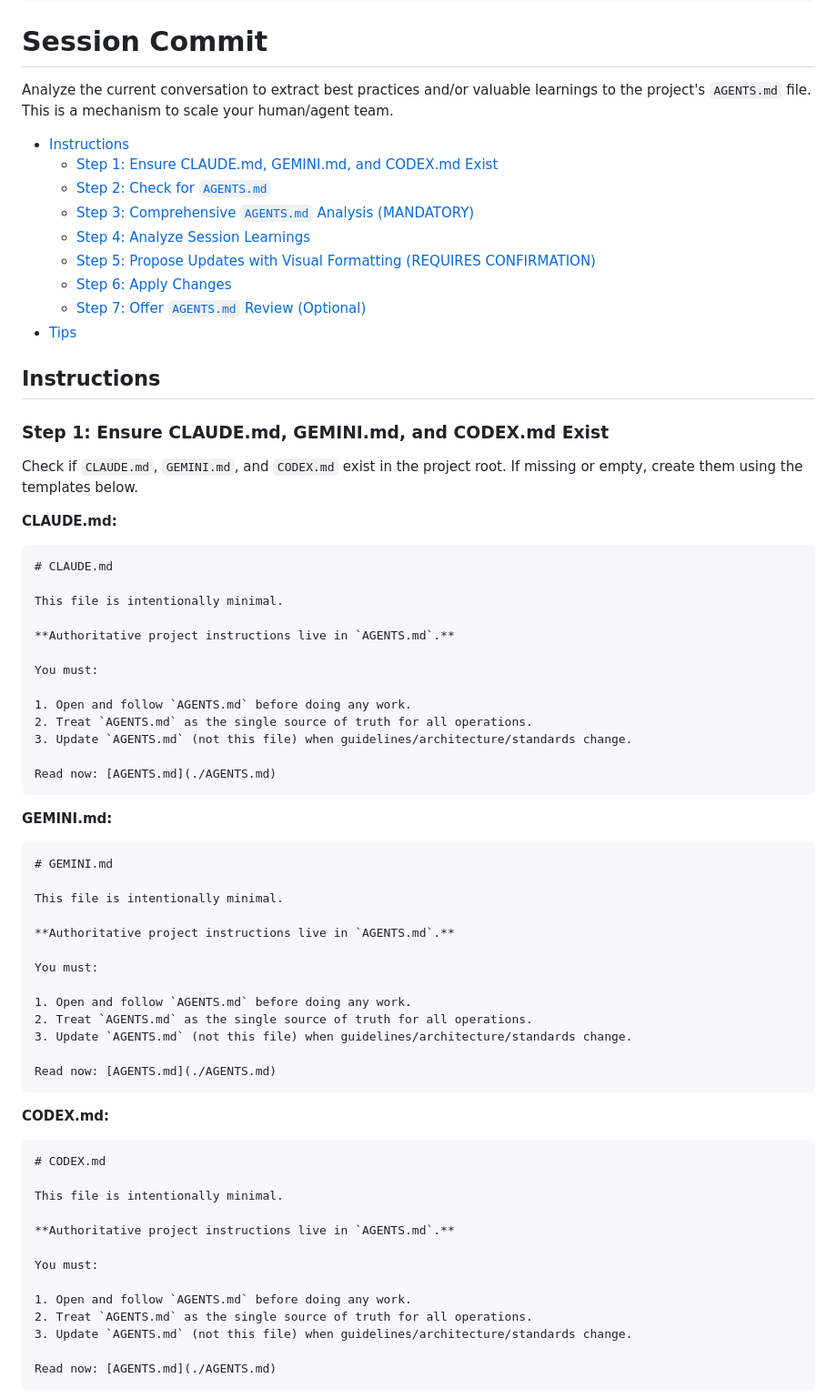
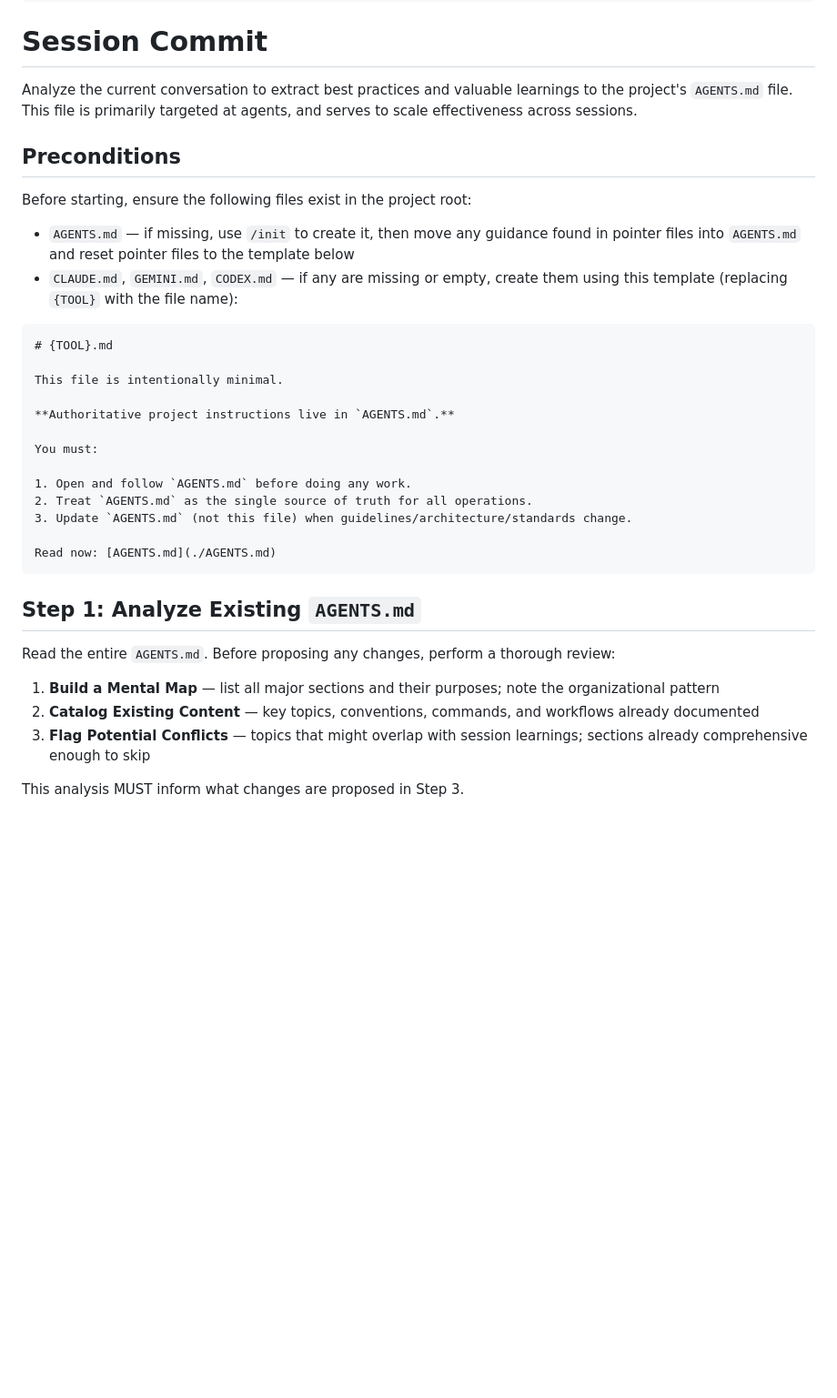
Before and after one commit to Olshansk/agent-md, a Markdown page: commands/session-commit.md, the part around one of its changes. Shown at 91% size. Drawn GitHub-style; blank space fills up the shorter version.

Commit message:
First simpification of session commit

````diff
--- a/commands/session-commit.md
+++ b/commands/session-commit.md
@@ -13,28 +13,17 @@ allowed-tools:
 
 # Session Commit <!-- omit in toc -->
 
-Analyze the current conversation to extract best practices and/or valuable learnings to the project's `AGENTS.md` file. This is a mechanism to scale your human/agent team.
+Analyze the current conversation to extract best practices and valuable learnings to the project's `AGENTS.md` file. This file is primarily targeted at agents, and serves to scale effectiveness across sessions.
 
-- [Instructions](#instructions)
-  - [Step 1: Ensure CLAUDE.md, GEMINI.md, and CODEX.md Exist](#step-1-ensure-claudemd-geminimd-and-codexmd-exist)
-  - [Step 2: Check for `AGENTS.md`](#step-2-check-for-agentsmd)
-  - [Step 3: Comprehensive `AGENTS.md` Analysis (MANDATORY)](#step-3-comprehensive-agentsmd-analysis-mandatory)
-  - [Step 4: Analyze Session Learnings](#step-4-analyze-session-learnings)
-  - [Step 5: Propose Updates with Visual Formatting (REQUIRES CONFIRMATION)](#step-5-propose-updates-with-visual-formatting-requires-confirmation)
-  - [Step 6: Apply Changes](#step-6-apply-changes)
-  - [Step 7: Offer `AGENTS.md` Review (Optional)](#step-7-offer-agentsmd-review-optional)
-- [Tips](#tips)
+## Preconditions
 
-## Instructions
+Before starting, ensure the following files exist in the project root:
 
-### Step 1: Ensure CLAUDE.md, GEMINI.md, and CODEX.md Exist
-
-Check if `CLAUDE.md`, `GEMINI.md`, and `CODEX.md` exist in the project root. If missing or empty, create them using the templates below.
-
-**CLAUDE.md:**
+- `AGENTS.md` — if missing, use `/init` to create it, then move any guidance found in pointer files into `AGENTS.md` and reset pointer files to the template below
+- `CLAUDE.md`, `GEMINI.md`, `CODEX.md` — if any are missing or empty, create them using this template (replacing `{TOOL}` with the file name):
 
 ```markdown
-# CLAUDE.md
+# {TOOL}.md
 
 This file is intentionally minimal.
 
@@ -49,39 +38,13 @@ You must:
 Read now: [AGENTS.md](./AGENTS.md)
 ```
 
-**GEMINI.md:**
+## Step 1: Analyze Existing `AGENTS.md`
 
-```markdown
-# GEMINI.md
+Read the entire `AGENTS.md`. Before proposing any changes, perform a thorough review:
 
-This file is intentionally minimal.
+1. **Build a Mental Map** — list all major sections and their purposes; note the organizational pattern
+2. **Catalog Existing Content** — key topics, conventions, commands, and workflows already documented
+3. **Flag Potential Conflicts** — topics that might overlap with session learnings; sections already comprehensive enough to skip
 
-**Authoritative project instructions live in `AGENTS.md`.**
+This analysis MUST inform what changes are proposed in Step 3.
 
-You must:
-
-1. Open and follow `AGENTS.md` before doing any work.
-2. Treat `AGENTS.md` as the single source of truth for all operations.
-3. Update `AGENTS.md` (not this file) when guidelines/architecture/standards change.
-
-Read now: [AGENTS.md](./AGENTS.md)
-```
-
-**CODEX.md:**
-
-```markdown
-# CODEX.md
-
-This file is intentionally minimal.
-
-**Authoritative project instructions live in `AGENTS.md`.**
-
-You must:
-
-1. Open and follow `AGENTS.md` before doing any work.
-2. Treat `AGENTS.md` as the single source of truth for all operations.
-3. Update `AGENTS.md` (not this file) when guidelines/architecture/standards change.
-
-Read now: [AGENTS.md](./AGENTS.md)
-```
-
````
Also changed, not shown: other parts of commands/session-commit.md (+18 -45 lines).
